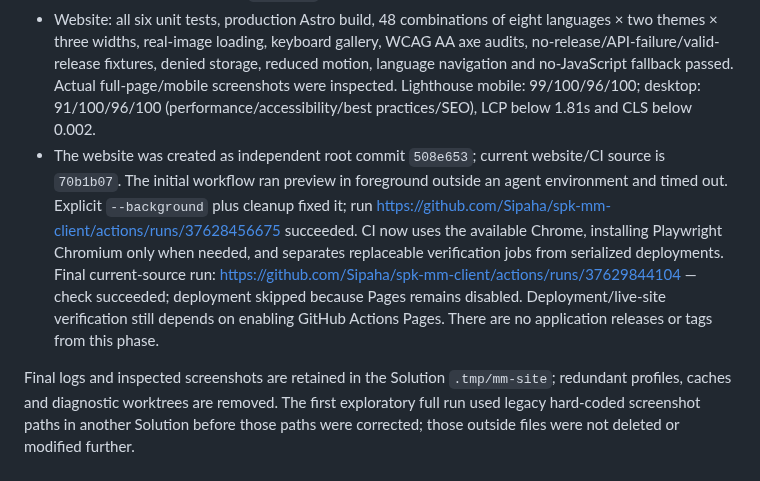
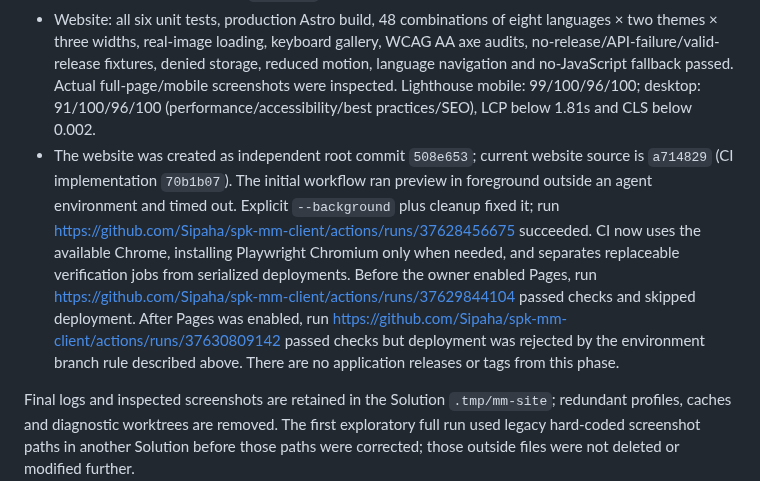
Before and after one commit to Sipaha/spk-mm-client, a Markdown page: docs/site.md, the part around the change. Rendered like a GitHub page.

Commit message:
docs: reconcile website verification with enabled Pages

```diff
--- a/docs/site.md
+++ b/docs/site.md
@@ -27,7 +27,7 @@ The two short-sidebar overflow fixtures likewise add the product header height w
 - Application: Go race tests, Go/frontend linters, 1125 frontend tests (69 files), Windows desktop compile/vet and clean browser/GTK builds passed. The full browser suite passed all 107 scenarios after reserving the product-header height in geometry-specific fixtures; no checks were skipped or weakened.
 - About: RU/EN visible-button discovery, actual version and Apache 2.0, localized profile/product destinations, keyboard isolation/trap/restore, mounted chat/thread identity, both drafts and scroll retention passed. A separate GTK fake-server instance was captured, its live window PID verified, and its author URL intercepted at `xdg-open`; it was stopped through its own profile flag.
 - Website: all six unit tests, production Astro build, 48 combinations of eight languages × two themes × three widths, real-image loading, keyboard gallery, WCAG AA axe audits, no-release/API-failure/valid-release fixtures, denied storage, reduced motion, language navigation and no-JavaScript fallback passed. Actual full-page/mobile screenshots were inspected. Lighthouse mobile: 99/100/96/100; desktop: 91/100/96/100 (performance/accessibility/best practices/SEO), LCP below 1.81s and CLS below 0.002.
-- The website was created as independent root commit `508e653`; current website/CI source is `70b1b07`. The initial workflow ran preview in foreground outside an agent environment and timed out. Explicit `--background` plus cleanup fixed it; run https://github.com/Sipaha/spk-mm-client/actions/runs/37628456675 succeeded. CI now uses the available Chrome, installing Playwright Chromium only when needed, and separates replaceable verification jobs from serialized deployments. Final current-source run: https://github.com/Sipaha/spk-mm-client/actions/runs/37629844104 — check succeeded; deployment skipped because Pages remains disabled. Deployment/live-site verification still depends on enabling GitHub Actions Pages. There are no application releases or tags from this phase.
+- The website was created as independent root commit `508e653`; current website source is `a714829` (CI implementation `70b1b07`). The initial workflow ran preview in foreground outside an agent environment and timed out. Explicit `--background` plus cleanup fixed it; run https://github.com/Sipaha/spk-mm-client/actions/runs/37628456675 succeeded. CI now uses the available Chrome, installing Playwright Chromium only when needed, and separates replaceable verification jobs from serialized deployments. Before the owner enabled Pages, run https://github.com/Sipaha/spk-mm-client/actions/runs/37629844104 passed checks and skipped deployment. After Pages was enabled, run https://github.com/Sipaha/spk-mm-client/actions/runs/37630809142 passed checks but deployment was rejected by the environment branch rule described above. There are no application releases or tags from this phase.
 
 Final logs and inspected screenshots are retained in the Solution `.tmp/mm-site`; redundant profiles, caches and diagnostic worktrees are removed. The first exploratory full run used legacy hard-coded screenshot paths in another Solution before those paths were corrected; those outside files were not deleted or modified further.
 
```
